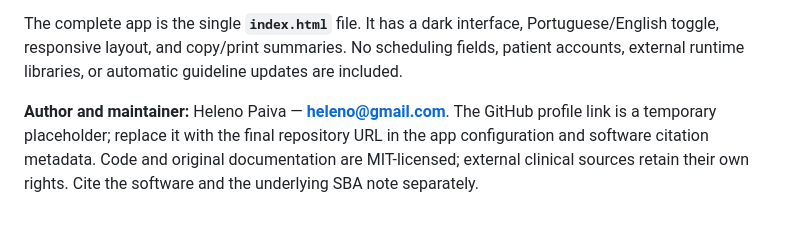
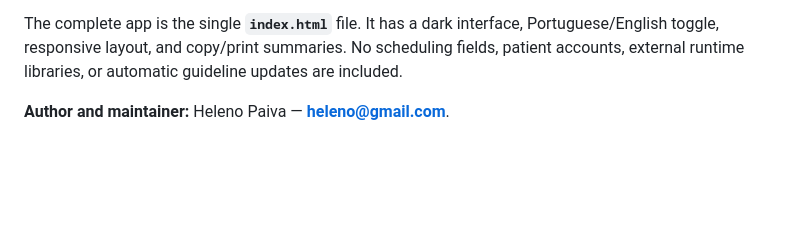
Before and after one commit to HelenoPaiva/GLP1, a Markdown page: README.md, the part around the change. Rendered like a GitHub page; blank space fills up the shorter version.

Commit message:
Update author information in README
Removed placeholder for GitHub profile link in README.

```diff
--- a/README.md
+++ b/README.md
@@ -59,4 +59,4 @@ A MIT permite reutilização, modificação e distribuição, inclusive comercia
 
 The complete app is the single **`index.html`** file. It has a dark interface, Portuguese/English toggle, responsive layout, and copy/print summaries. No scheduling fields, patient accounts, external runtime libraries, or automatic guideline updates are included.
 
-**Author and maintainer:** Heleno Paiva — **heleno@gmail.com**. The GitHub profile link is a temporary placeholder; replace it with the final repository URL in the app configuration and software citation metadata. Code and original documentation are MIT-licensed; external clinical sources retain their own rights. Cite the software and the underlying SBA note separately.
+**Author and maintainer:** Heleno Paiva — **heleno@gmail.com**.
```
